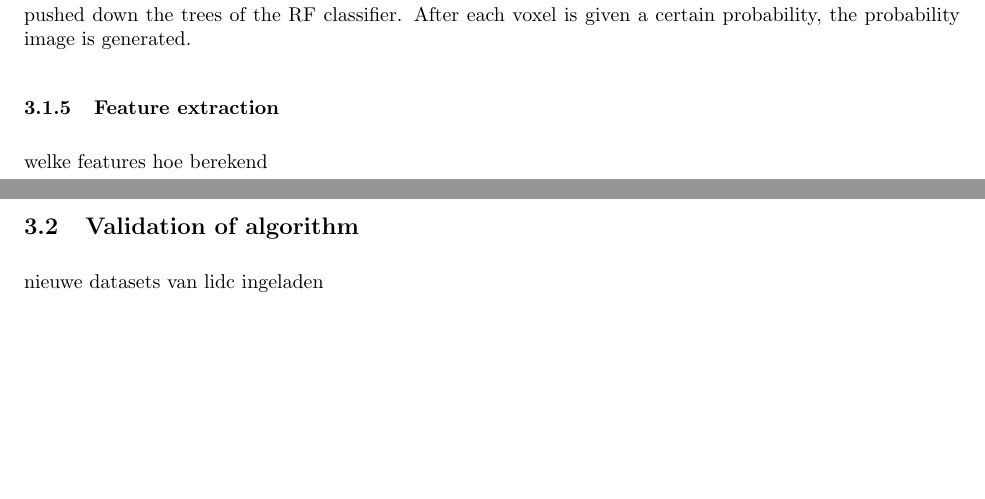
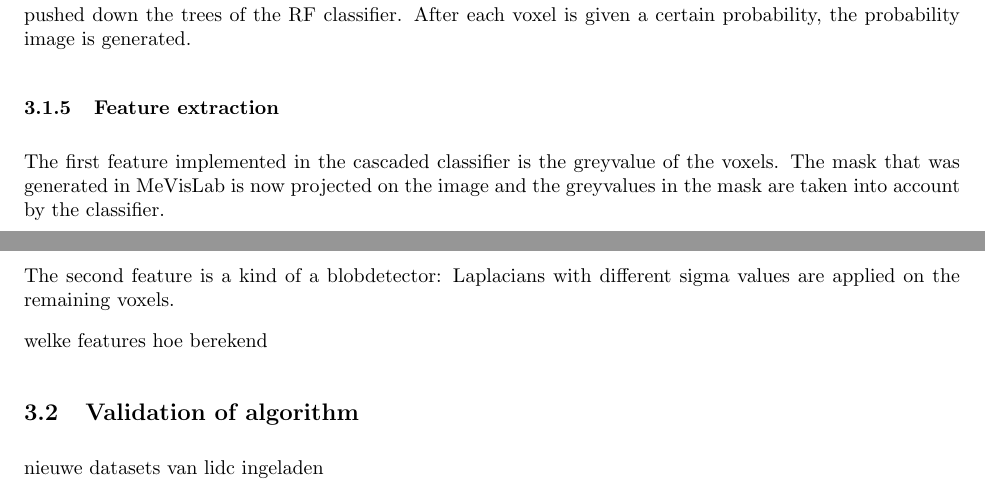
Before and after one commit to vhsven/kul-bmt-designproject, a LaTeX document (DesignReport/document.tex, which reads DesignReport/sections/architecture.tex): two parts of pages 14 and 15 of 20, joined at a grey line, cut so that both start at the same text, the shorter picture padded with empty space. Compiled offline with pdfLaTeX.

Commit message:
features: welke nog vermelden?

```diff
--- a/DesignReport/sections/architecture.tex
+++ b/DesignReport/sections/architecture.tex
@@ -186,6 +186,16 @@ probability image is generated.
 
 
 \subsubsection{Feature extraction} \label{sec:featureExtraction}
+The first feature implemented in the cascaded classifier is the greyvalue of the
+voxels. The mask that was generated in MeVisLab is now projected on the image
+and the greyvalues in the mask are taken into account by the classifier.
+
+The second feature is a kind of a blobdetector: Laplacians with different sigma
+values are applied on the remaining voxels. % getblurrededges?
+
+
+
+
 
 
 welke features
```
